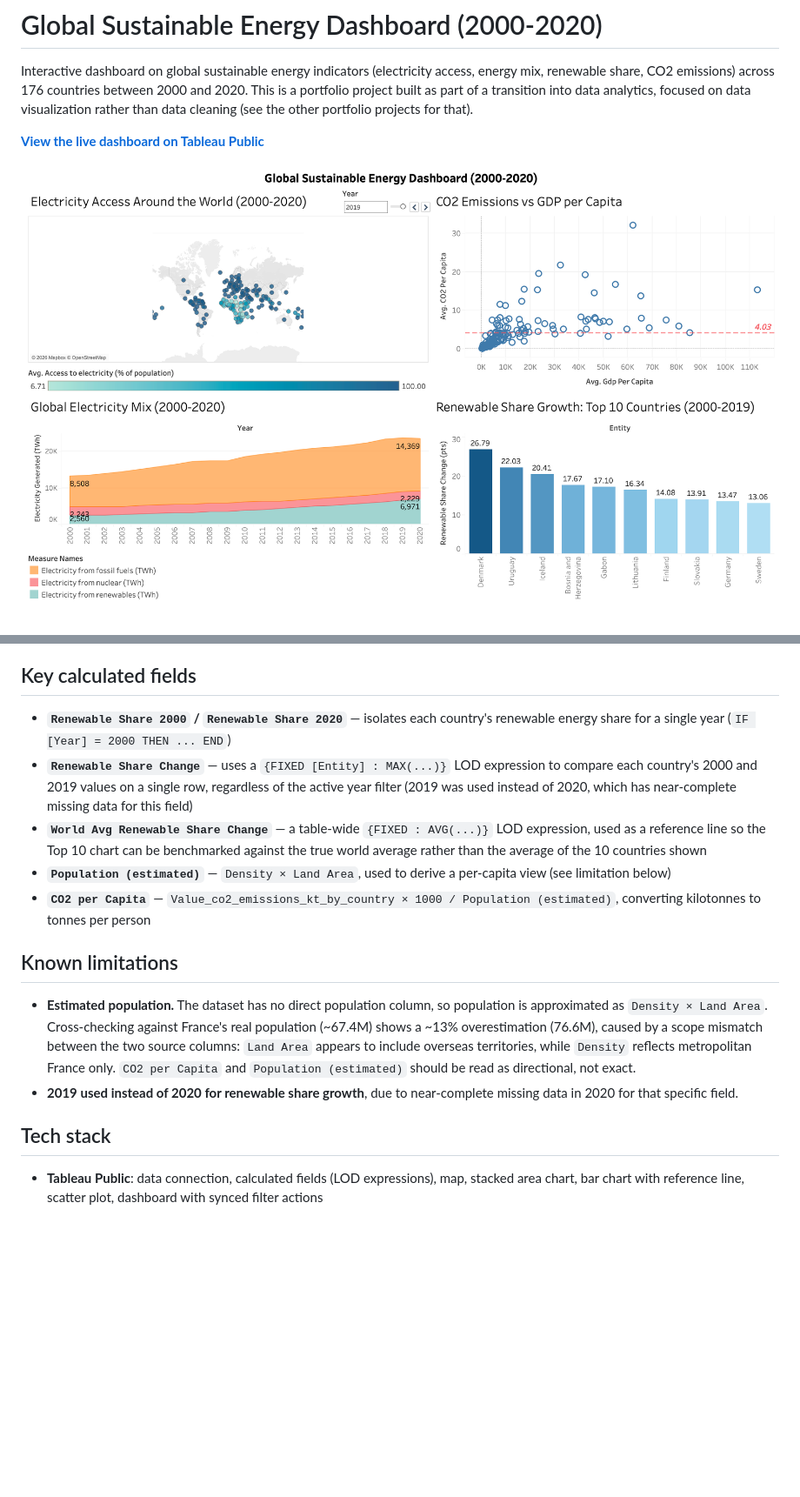
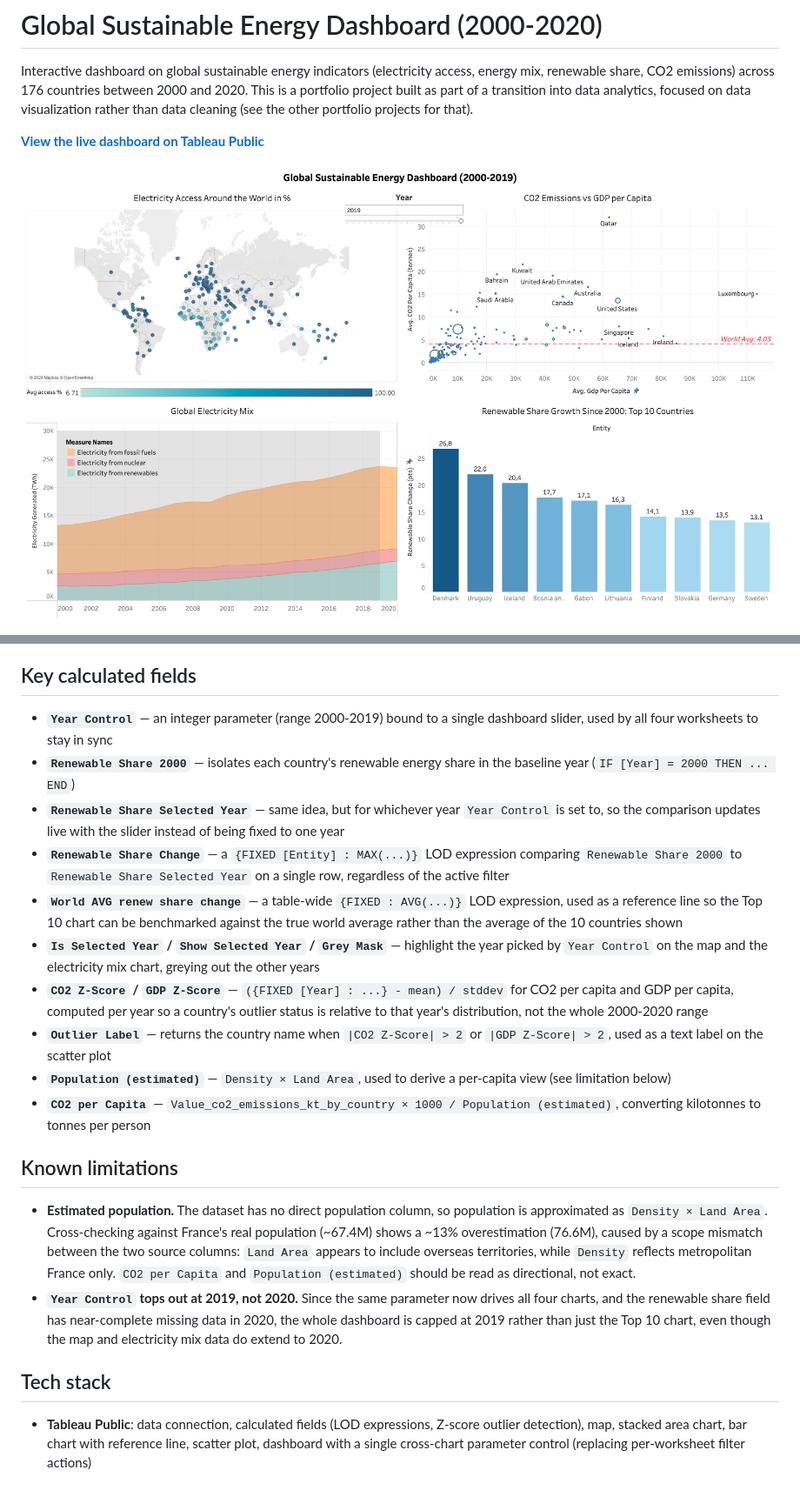
Before and after one commit to Thibouto/sustainable-energy-dashboard, a Markdown page: README.md, 2 parts joined by grey strips. Shown at 87% size. GitHub-like rendering; pictures changed too: images/dashboard_overview.png; blank space fills up the shorter version.

Commit message:
Document Year Control parameter, outlier detection, and dynamic Top 10 chart
Updated README to match the dashboard's new interactivity: a single
Year Control parameter now syncs all four views, the CO2 vs GDP scatter
flags statistical outliers, and the renewable share Top 10 compares
2000 to the selected year instead of a fixed 2019. Also swaps in the
latest overview screenshot and adds a demo recording.

Co-Authored-By: Claude Sonnet 5 <noreply@anthropic.com>

```diff
--- a/README.md
+++ b/README.md
@@ -36,17 +40,22 @@ Also fixed: the `Density (P/Km2)` column header contained a literal line break i
 
 ## Key calculated fields
 
-- **`Renewable Share 2000` / `Renewable Share 2020`** — isolates each country's renewable energy share for a single year (`IF [Year] = 2000 THEN ... END`)
-- **`Renewable Share Change`** — uses a `{FIXED [Entity] : MAX(...)}` LOD expression to compare each country's 2000 and 2019 values on a single row, regardless of the active year filter (2019 was used instead of 2020, which has near-complete missing data for this field)
-- **`World Avg Renewable Share Change`** — a table-wide `{FIXED : AVG(...)}` LOD expression, used as a reference line so the Top 10 chart can be benchmarked against the true world average rather than the average of the 10 countries shown
+- **`Year Control`** — an integer parameter (range 2000-2019) bound to a single dashboard slider, used by all four worksheets to stay in sync
+- **`Renewable Share 2000`** — isolates each country's renewable energy share in the baseline year (`IF [Year] = 2000 THEN ... END`)
+- **`Renewable Share Selected Year`** — same idea, but for whichever year `Year Control` is set to, so the comparison updates live with the slider instead of being fixed to one year
+- **`Renewable Share Change`** — a `{FIXED [Entity] : MAX(...)}` LOD expression comparing `Renewable Share 2000` to `Renewable Share Selected Year` on a single row, regardless of the active filter
+- **`World AVG renew share change`** — a table-wide `{FIXED : AVG(...)}` LOD expression, used as a reference line so the Top 10 chart can be benchmarked against the true world average rather than the average of the 10 countries shown
+- **`Is Selected Year` / `Show Selected Year` / `Grey Mask`** — highlight the year picked by `Year Control` on the map and the electricity mix chart, greying out the other years
+- **`CO2 Z-Score` / `GDP Z-Score`** — `({FIXED [Year] : ...} - mean) / stddev` for CO2 per capita and GDP per capita, computed per year so a country's outlier status is relative to that year's distribution, not the whole 2000-2020 range
+- **`Outlier Label`** — returns the country name when `|CO2 Z-Score| > 2` or `|GDP Z-Score| > 2`, used as a text label on the scatter plot
 - **`Population (estimated)`** — `Density × Land Area`, used to derive a per-capita view (see limitation below)
 - **`CO2 per Capita`** — `Value_co2_emissions_kt_by_country × 1000 / Population (estimated)`, converting kilotonnes to tonnes per person
 
 ## Known limitations
 
 - **Estimated population.** The dataset has no direct population column, so population is approximated as `Density × Land Area`. Cross-checking against France's real population (~67.4M) shows a ~13% overestimation (76.6M), caused by a scope mismatch between the two source columns: `Land Area` appears to include overseas territories, while `Density` reflects metropolitan France only. `CO2 per Capita` and `Population (estimated)` should be read as directional, not exact.
-- **2019 used instead of 2020 for renewable share growth**, due to near-complete missing data in 2020 for that specific field.
+- **`Year Control` tops out at 2019, not 2020.** Since the same parameter now drives all four charts, and the renewable share field has near-complete missing data in 2020, the whole dashboard is capped at 2019 rather than just the Top 10 chart, even though the map and electricity mix data do extend to 2020.
 
 ## Tech stack
 
-- **Tableau Public**: data connection, calculated fields (LOD expressions), map, stacked area chart, bar chart with reference line, scatter plot, dashboard with synced filter actions
+- **Tableau Public**: data connection, calculated fields (LOD expressions, Z-score outlier detection), map, stacked area chart, bar chart with reference line, scatter plot, dashboard with a single cross-chart parameter control (replacing per-worksheet filter actions)
```
Also changed, not shown: other parts of README.md (+8 -4 lines), 1 other file.
